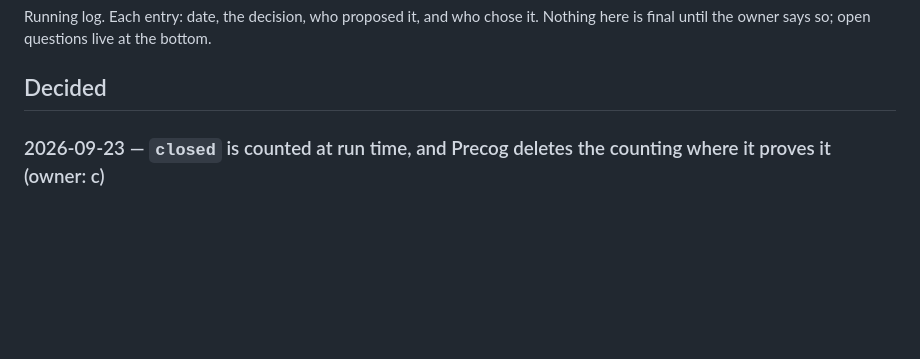
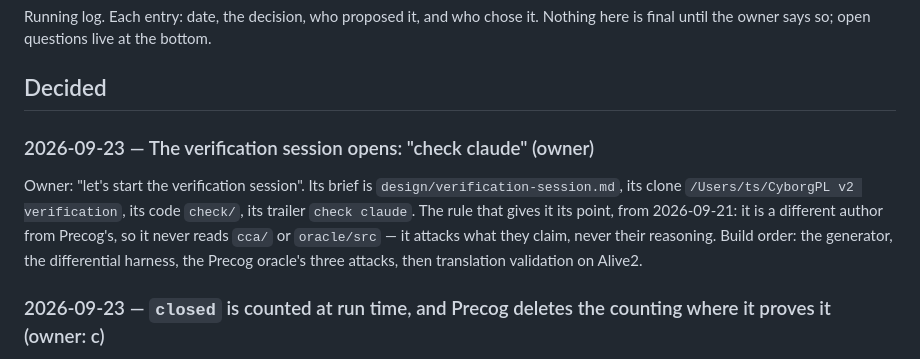
Before and after one commit to Soclets/CyborgPL, a Markdown page: DECISIONS.md, the part around the change. Rendered like a GitHub page; blank space fills up the shorter version.

Commit message:
The verification session's brief; house name check claude (owner)
Co-Authored-By: design claude <noreply@anthropic.com>

```diff
--- a/DECISIONS.md
+++ b/DECISIONS.md
@@ -4,6 +4,17 @@ Running log. Each entry: date, the decision, who proposed it, and who chose it.
 Nothing here is final until the owner says so; open questions live at the bottom.
 
 ## Decided
+
+### 2026-09-23 — The verification session opens: "check claude" (owner)
+
+Owner: "let's start the verification session". Its brief is
+`design/verification-session.md`, its clone
+`/Users/ts/CyborgPL v2 verification`, its code `check/`, its trailer
+`check claude`. The rule that gives it its point, from 2026-09-21: it
+is a different author from Precog's, so it never reads `cca/` or
+`oracle/src` — it attacks what they claim, never their reasoning.
+Build order: the generator, the differential harness, the Precog
+oracle's three attacks, then translation validation on Alive2.
 
 ### 2026-09-23 — `closed` is counted at run time, and Precog deletes the counting where it proves it (owner: c)
 
```
Also changed, not shown: CLAUDE.md (+1 -1 lines), design/verification-session.md (added, +153 -0 lines).
